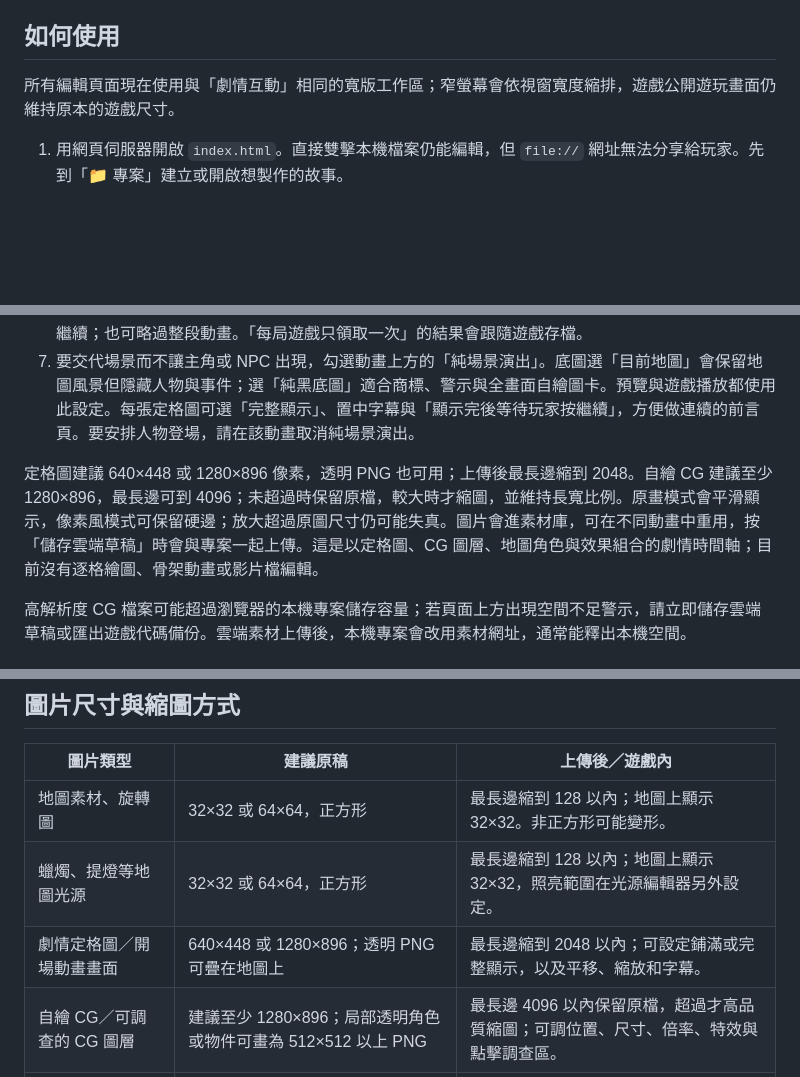
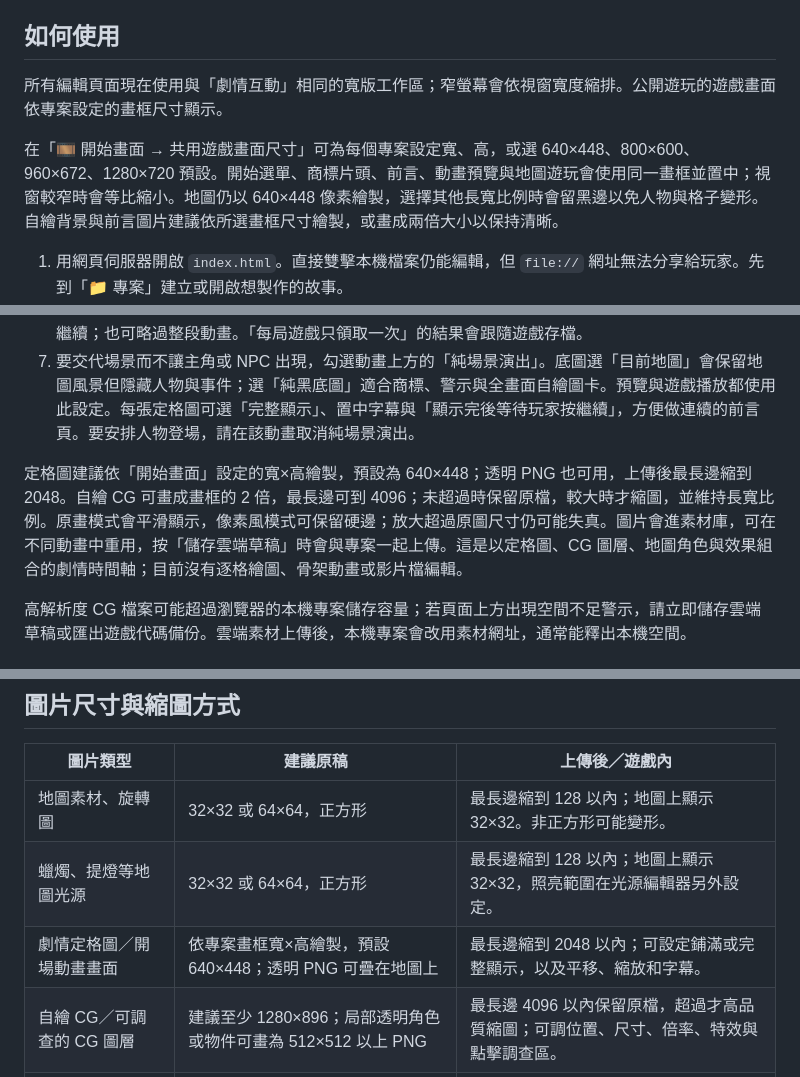
Before and after one commit to wrkonedy/wrk_one_dy, a Markdown page: rpg-maker/README.md, 3 parts joined by grey strips. Rendered like a GitHub page; blank space fills up the shorter version.

Commit message:
Document configurable centered game screen sizes

```diff
--- a/rpg-maker/README.md
+++ b/rpg-maker/README.md
@@ -45,7 +45,9 @@
 
 ## 如何使用
 
-所有編輯頁面現在使用與「劇情互動」相同的寬版工作區；窄螢幕會依視窗寬度縮排，遊戲公開遊玩畫面仍維持原本的遊戲尺寸。
+所有編輯頁面現在使用與「劇情互動」相同的寬版工作區；窄螢幕會依視窗寬度縮排。公開遊玩的遊戲畫面依專案設定的畫框尺寸顯示。
+
+在「🎞 開始畫面 → 共用遊戲畫面尺寸」可為每個專案設定寬、高，或選 640×448、800×600、960×672、1280×720 預設。開始選單、商標片頭、前言、動畫預覽與地圖遊玩會使用同一畫框並置中；視窗較窄時會等比縮小。地圖仍以 640×448 像素繪製，選擇其他長寬比例時會留黑邊以免人物與格子變形。自繪背景與前言圖片建議依所選畫框尺寸繪製，或畫成兩倍大小以保持清晰。
 
 1. 用網頁伺服器開啟 `index.html`。直接雙擊本機檔案仍能編輯，但 `file://` 網址無法分享給玩家。先到「📁 專案」建立或開啟想製作的故事。
 2. 到「🎞 開始畫面」設定背景、按鈕與各功能快捷鍵；到「🎛 玩家介面」設計資料頁。進入「🎨 創作工作室 → 🧍 人物與動作」指定主角圖、各方向停格、走路速度、頭像與立繪。圖片上傳後可在「🎨 素材庫」重新命名或刪除。
@@ -80,7 +82,7 @@
 6. 在 CG 步驟按「在下方畫面編輯位置與範圍」。直接拖曳圖片可移位置；按「框選互動區」後在圖片上拖出範圍。回到該步驟可修改範圍、名稱、調查文字及點擊效果。點擊可顯示文字、取得線索或道具、開啟劇情開關。勾選「等待玩家完成調查」時，玩家可在 CG 畫面點擊任意調查區，再按「完成調查」繼續；也可略過整段動畫。「每局遊戲只領取一次」的結果會跟隨遊戲存檔。
 7. 要交代場景而不讓主角或 NPC 出現，勾選動畫上方的「純場景演出」。底圖選「目前地圖」會保留地圖風景但隱藏人物與事件；選「純黑底圖」適合商標、警示與全畫面自繪圖卡。預覽與遊戲播放都使用此設定。每張定格圖可選「完整顯示」、置中字幕與「顯示完後等待玩家按繼續」，方便做連續的前言頁。要安排人物登場，請在該動畫取消純場景演出。
 
-定格圖建議 640×448 或 1280×896 像素，透明 PNG 也可用；上傳後最長邊縮到 2048。自繪 CG 建議至少 1280×896，最長邊可到 4096；未超過時保留原檔，較大時才縮圖，並維持長寬比例。原畫模式會平滑顯示，像素風模式可保留硬邊；放大超過原圖尺寸仍可能失真。圖片會進素材庫，可在不同動畫中重用，按「儲存雲端草稿」時會與專案一起上傳。這是以定格圖、CG 圖層、地圖角色與效果組合的劇情時間軸；目前沒有逐格繪圖、骨架動畫或影片檔編輯。
+定格圖建議依「開始畫面」設定的寬×高繪製，預設為 640×448；透明 PNG 也可用，上傳後最長邊縮到 2048。自繪 CG 可畫成畫框的 2 倍，最長邊可到 4096；未超過時保留原檔，較大時才縮圖，並維持長寬比例。原畫模式會平滑顯示，像素風模式可保留硬邊；放大超過原圖尺寸仍可能失真。圖片會進素材庫，可在不同動畫中重用，按「儲存雲端草稿」時會與專案一起上傳。這是以定格圖、CG 圖層、地圖角色與效果組合的劇情時間軸；目前沒有逐格繪圖、骨架動畫或影片檔編輯。
 
 高解析度 CG 檔案可能超過瀏覽器的本機專案儲存容量；若頁面上方出現空間不足警示，請立即儲存雲端草稿或匯出遊戲代碼備份。雲端素材上傳後，本機專案會改用素材網址，通常能釋出本機空間。
 
@@ -98,7 +100,7 @@ Supabase 後端已建立，原始碼已放在 GitHub 的獨立 `rpg-maker/` 資
 | --- | --- | --- |
 | 地圖素材、旋轉圖 | 32×32 或 64×64，正方形 | 最長邊縮到 128 以內；地圖上顯示 32×32。非正方形可能變形。 |
 | 蠟燭、提燈等地圖光源 | 32×32 或 64×64，正方形 | 最長邊縮到 128 以內；地圖上顯示 32×32，照亮範圍在光源編輯器另外設定。 |
-| 劇情定格圖／開場動畫畫面 | 640×448 或 1280×896；透明 PNG 可疊在地圖上 | 最長邊縮到 2048 以內；可設定鋪滿或完整顯示，以及平移、縮放和字幕。 |
+| 劇情定格圖／開場動畫畫面 | 依專案畫框寬×高繪製，預設 640×448；透明 PNG 可疊在地圖上 | 最長邊縮到 2048 以內；可設定鋪滿或完整顯示，以及平移、縮放和字幕。 |
 | 自繪 CG／可調查的 CG 圖層 | 建議至少 1280×896；局部透明角色或物件可畫為 512×512 以上 PNG | 最長邊 4096 以內保留原檔，超過才高品質縮圖；可調位置、尺寸、倍率、特效與點擊調查區。 |
 | 人物圖 | 每格 32×48；3 欄 4 列為 96×192。高解析可用每格 64×96、整張 192×384 | 整張最長邊縮到 768 以內；每格顯示寬 32、高度依比例。 |
 | 地圖背景 | 地圖格數 × 32，例如 40×30 格為 1280×960 | 最長邊縮到 2048 以內，比例保持不變。 |
```
Also changed, not shown: other parts of rpg-maker/README.md (+1 -1 lines).
